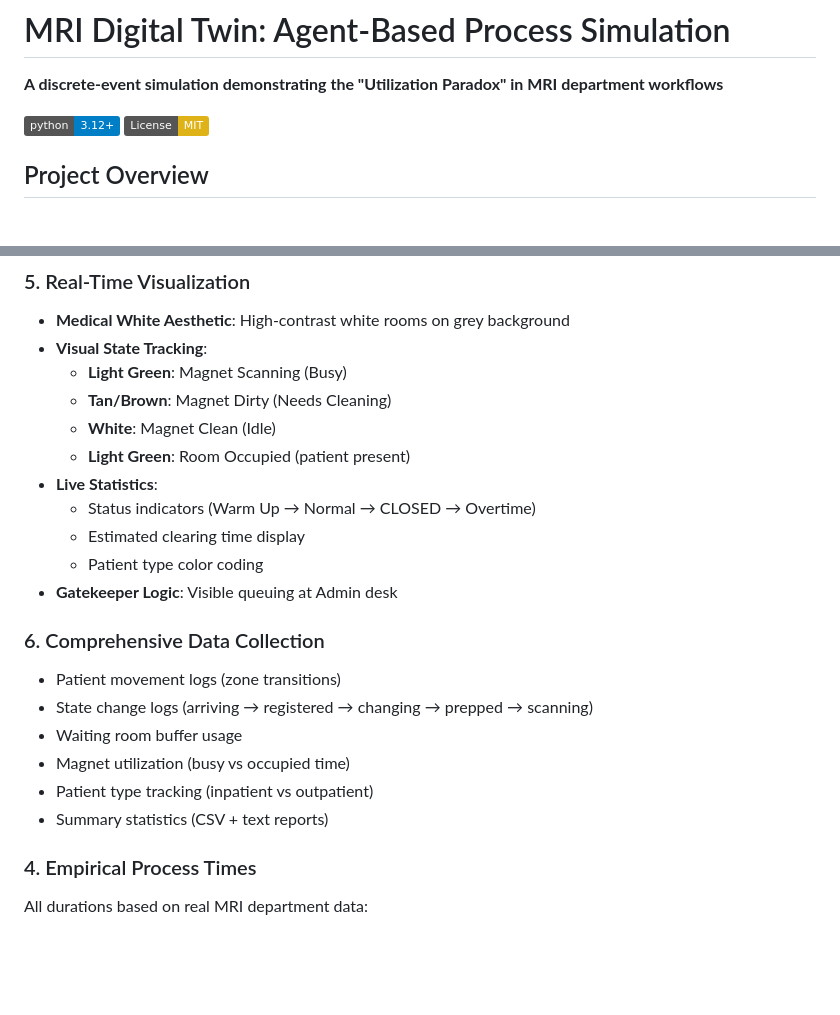
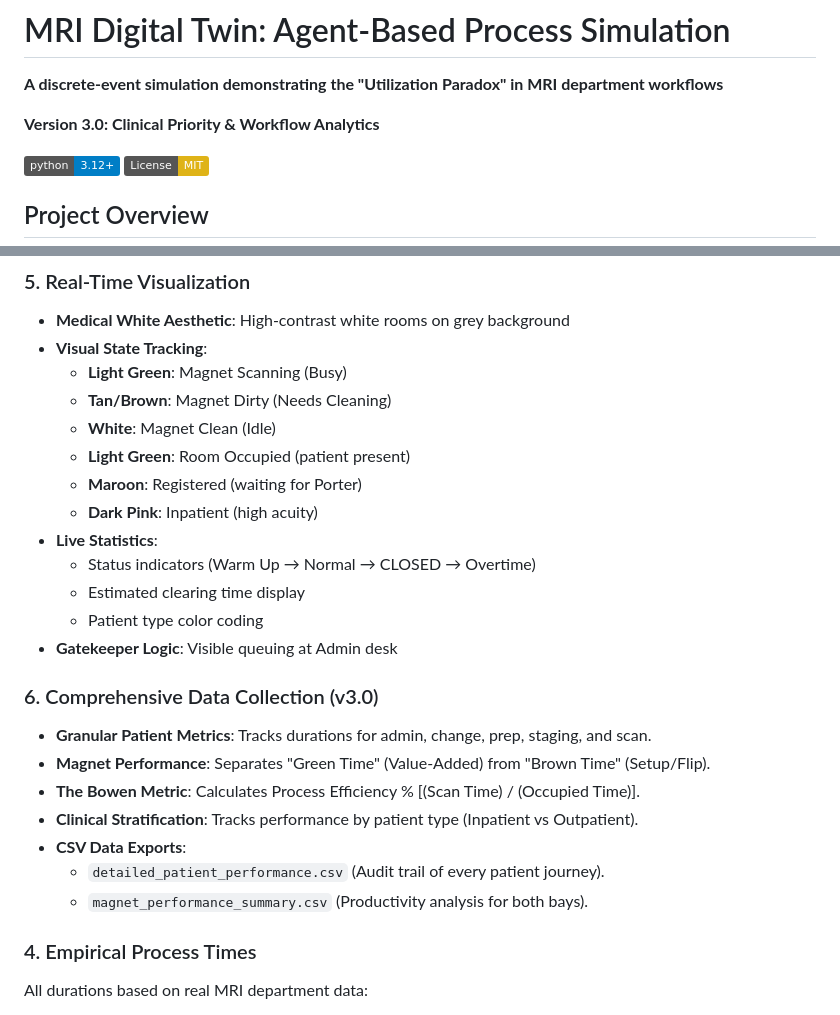
Before and after one commit to bhavik-knight/5560-MRI-Project, a Markdown page: README.md, 2 parts joined by grey strips. GitHub-like rendering; badges without logos; blank space fills up the shorter version.

Commit message:
Update documentation to Version 3.0

```diff
--- a/README.md
+++ b/README.md
@@ -1,6 +1,8 @@
 # MRI Digital Twin: Agent-Based Process Simulation
 
 **A discrete-event simulation demonstrating the "Utilization Paradox" in MRI department workflows**
+
+**Version 3.0: Clinical Priority & Workflow Analytics**
 
 [![Python 3.12+](https://img.shields.io/badge/python-3.12+-blue.svg)](https://www.python.org/downloads/)
 [![License: MIT](https://img.shields.io/badge/License-MIT-yellow.svg)](https://opensource.org/licenses/MIT)
@@ -114,19 +116,22 @@ mri-project/
   - **Tan/Brown**: Magnet Dirty (Needs Cleaning)
   - **White**: Magnet Clean (Idle)
   - **Light Green**: Room Occupied (patient present)
+  - **Maroon**: Registered (waiting for Porter)
+  - **Dark Pink**: Inpatient (high acuity)
 - **Live Statistics**:
   - Status indicators (Warm Up → Normal → CLOSED → Overtime)
   - Estimated clearing time display
   - Patient type color coding
 - **Gatekeeper Logic**: Visible queuing at Admin desk
 
-### 6. Comprehensive Data Collection
-- Patient movement logs (zone transitions)
-- State change logs (arriving → registered → changing → prepped → scanning)
-- Waiting room buffer usage
-- Magnet utilization (busy vs occupied time)
-- Patient type tracking (inpatient vs outpatient)
-- Summary statistics (CSV + text reports)
+### 6. Comprehensive Data Collection (v3.0)
+- **Granular Patient Metrics**: Tracks durations for admin, change, prep, staging, and scan.
+- **Magnet Performance**: Separates "Green Time" (Value-Added) from "Brown Time" (Setup/Flip).
+- **The Bowen Metric**: Calculates Process Efficiency % [(Scan Time) / (Occupied Time)].
+- **Clinical Stratification**: Tracks performance by patient type (Inpatient vs Outpatient).
+- **CSV Data Exports**:
+  - `detailed_patient_performance.csv` (Audit trail of every patient journey).
+  - `magnet_performance_summary.csv` (Productivity analysis for both bays).
 
 ### 4. Empirical Process Times
 All durations based on real MRI department data:
```
Also changed, not shown: WALKTHROUGH.md (+35 -5 lines).
